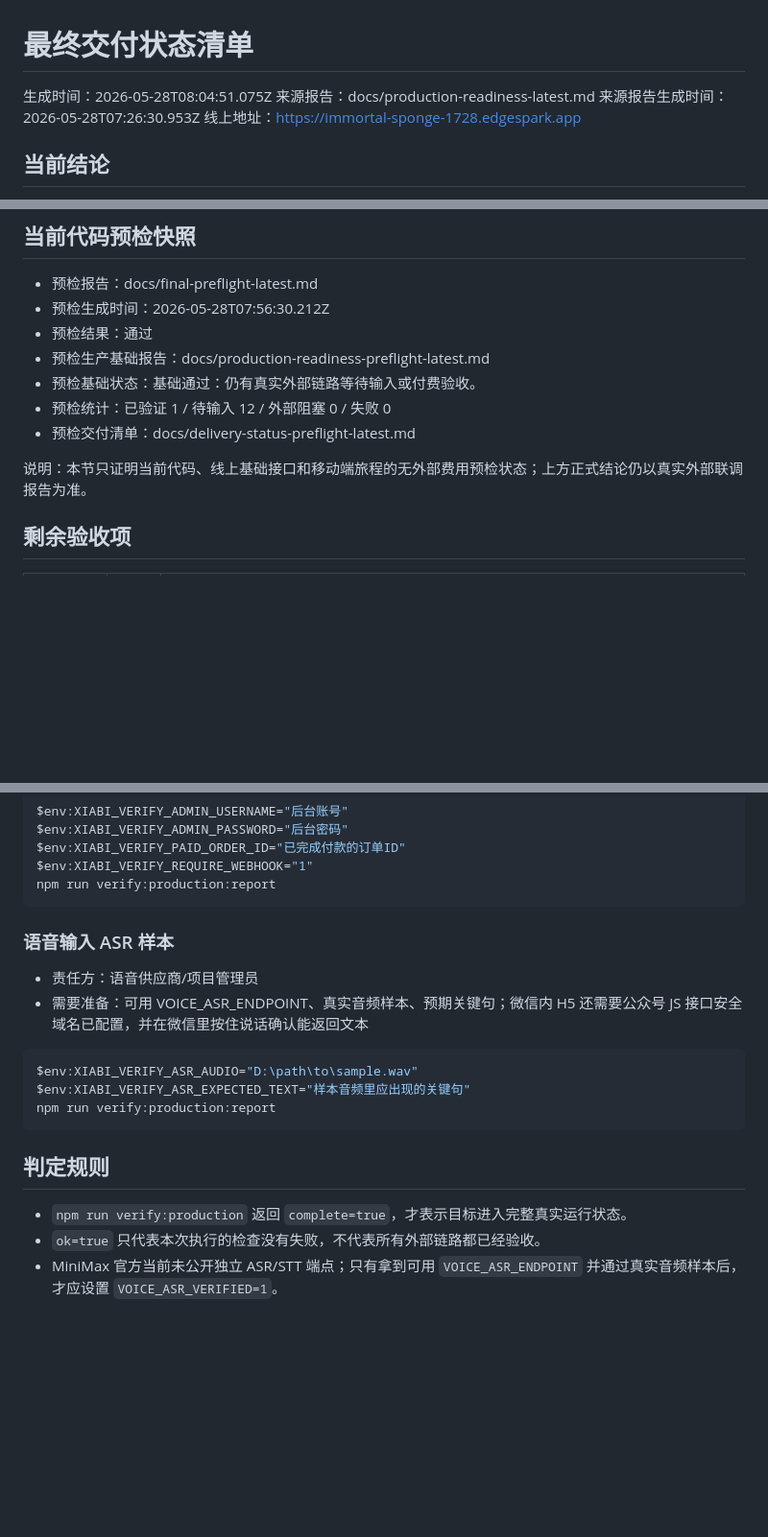
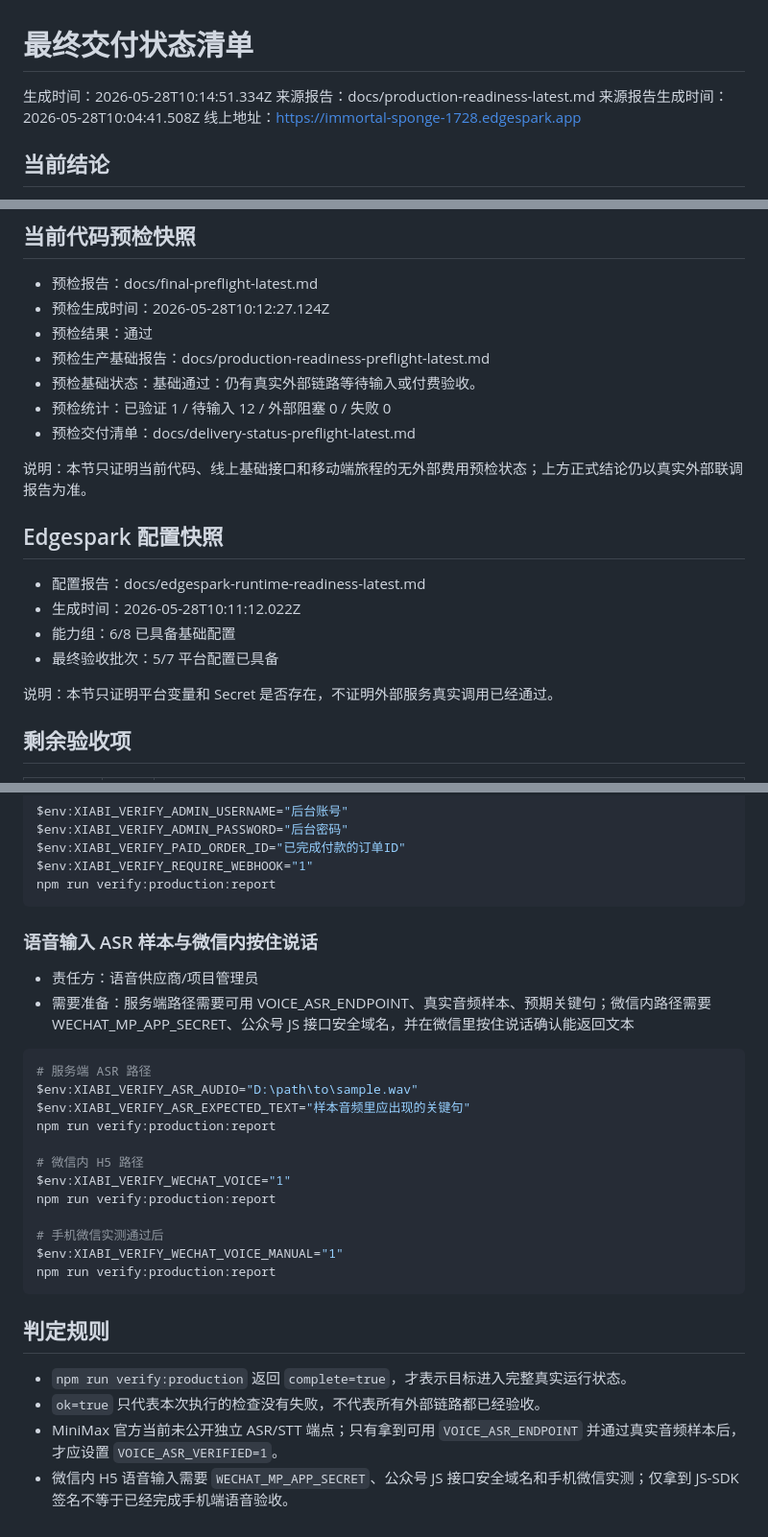
Before and after one commit to PC0008/xiabi, a Markdown page: docs/delivery-status-latest.md, 3 parts joined by grey strips. Shown at 96% size. Rendered like a GitHub page; blank space fills up the shorter version.

Commit message:
docs: refresh delivery status

````diff
--- a/docs/delivery-status-latest.md
+++ b/docs/delivery-status-latest.md
@@ -1,8 +1,8 @@
 # 最终交付状态清单
 
-生成时间：2026-05-28T08:04:51.075Z
+生成时间：2026-05-28T10:14:51.334Z
 来源报告：docs/production-readiness-latest.md
-来源报告生成时间：2026-05-28T07:26:30.953Z
+来源报告生成时间：2026-05-28T10:04:41.508Z
 线上地址：https://immortal-sponge-1728.edgespark.app
 
 ## 当前结论
@@ -17,7 +17,7 @@
 ## 当前代码预检快照
 
 - 预检报告：docs/final-preflight-latest.md
-- 预检生成时间：2026-05-28T07:56:30.212Z
+- 预检生成时间：2026-05-28T10:12:27.124Z
 - 预检结果：通过
 - 预检生产基础报告：docs/production-readiness-preflight-latest.md
 - 预检基础状态：基础通过：仍有真实外部链路等待输入或付费验收。
@@ -25,6 +25,15 @@
 - 预检交付清单：docs/delivery-status-preflight-latest.md
 
 说明：本节只证明当前代码、线上基础接口和移动端旅程的无外部费用预检状态；上方正式结论仍以真实外部联调报告为准。
+
+## Edgespark 配置快照
+
+- 配置报告：docs/edgespark-runtime-readiness-latest.md
+- 生成时间：2026-05-28T10:11:12.022Z
+- 能力组：6/8 已具备基础配置
+- 最终验收批次：5/7 平台配置已具备
+
+说明：本节只证明平台变量和 Secret 是否存在，不证明外部服务真实调用已经通过。
 
 ## 剩余验收项
 
@@ -109,14 +118,23 @@ $env:XIABI_VERIFY_REQUIRE_WEBHOOK="1"
 npm run verify:production:report
 ```
 
-### 语音输入 ASR 样本
+### 语音输入 ASR 样本与微信内按住说话
 
 - 责任方：语音供应商/项目管理员
-- 需要准备：可用 VOICE_ASR_ENDPOINT、真实音频样本、预期关键句；微信内 H5 还需要公众号 JS 接口安全域名已配置，并在微信里按住说话确认能返回文本
+- 需要准备：服务端路径需要可用 VOICE_ASR_ENDPOINT、真实音频样本、预期关键句；微信内路径需要 WECHAT_MP_APP_SECRET、公众号 JS 接口安全域名，并在微信里按住说话确认能返回文本
 
 ```powershell
+# 服务端 ASR 路径
 $env:XIABI_VERIFY_ASR_AUDIO="D:\path\to\sample.wav"
 $env:XIABI_VERIFY_ASR_EXPECTED_TEXT="样本音频里应出现的关键句"
+npm run verify:production:report
+
+# 微信内 H5 路径
+$env:XIABI_VERIFY_WECHAT_VOICE="1"
+npm run verify:production:report
+
+# 手机微信实测通过后
+$env:XIABI_VERIFY_WECHAT_VOICE_MANUAL="1"
 npm run verify:production:report
 ```
 
@@ -125,3 +143,4 @@ npm run verify:production:report
 - `npm run verify:production` 返回 `complete=true`，才表示目标进入完整真实运行状态。
 - `ok=true` 只代表本次执行的检查没有失败，不代表所有外部链路都已经验收。
 - MiniMax 官方当前未公开独立 ASR/STT 端点；只有拿到可用 `VOICE_ASR_ENDPOINT` 并通过真实音频样本后，才应设置 `VOICE_ASR_VERIFIED=1`。
+- 微信内 H5 语音输入需要 `WECHAT_MP_APP_SECRET`、公众号 JS 接口安全域名和手机微信实测；仅拿到 JS-SDK 签名不等于已经完成手机端语音验收。
````
Also changed, not shown: other parts of docs/delivery-status-latest.md (+1 -1 lines), docs/final-acceptance-inputs-latest.md (+3 -3 lines).
